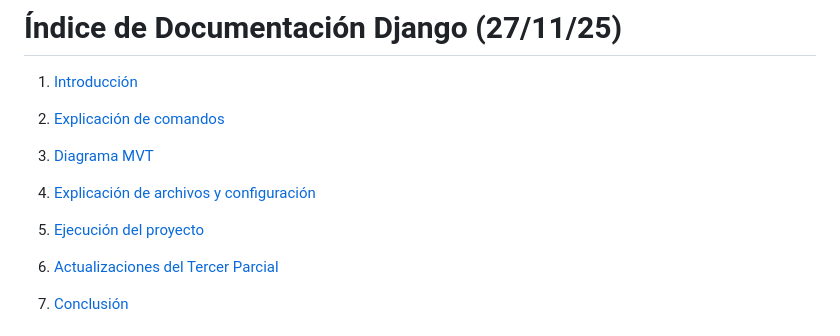
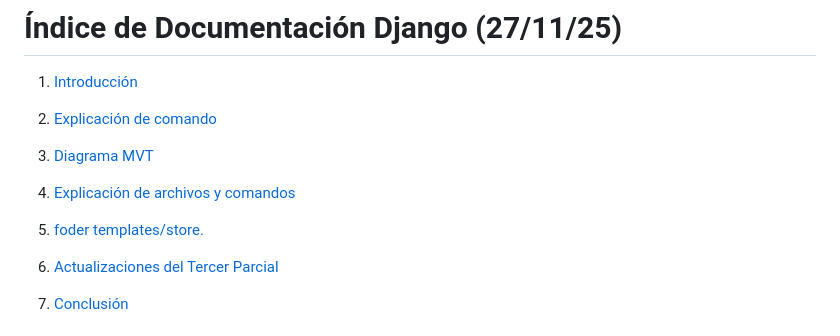
Before and after one commit to OsunaV/Marketplace_main, a Markdown page: README.md, the part around the change. GitHub-like rendering.

Commit message:
Update README.md
Se corrigieron detalles pequeños

```diff
--- a/README.md
+++ b/README.md
@@ -4,15 +4,15 @@
 1. [Introducción](#introducción)
 
 
-2. [Explicación de comandos](#explicación-de-comandos)
+2. [Explicación de comando](#explicación-de-comandos)
 
 
 3. [Diagrama MVT](#diagrama-mvt)
 
 
-4. [Explicación de archivos y configuración](#explicación-de-archivos-y-configuración)
+4. [Explicación de archivos y comandos](#explicación-de-archivos-y-comandos)
 
-5. [Ejecución del proyecto](#ejecución-del-proyecto)
+5. [foder templates/store.](#foder-templac/store)
 
 
 6. [Actualizaciones del Tercer Parcial](#actualizaciones-del-tercer-parcial)
```
